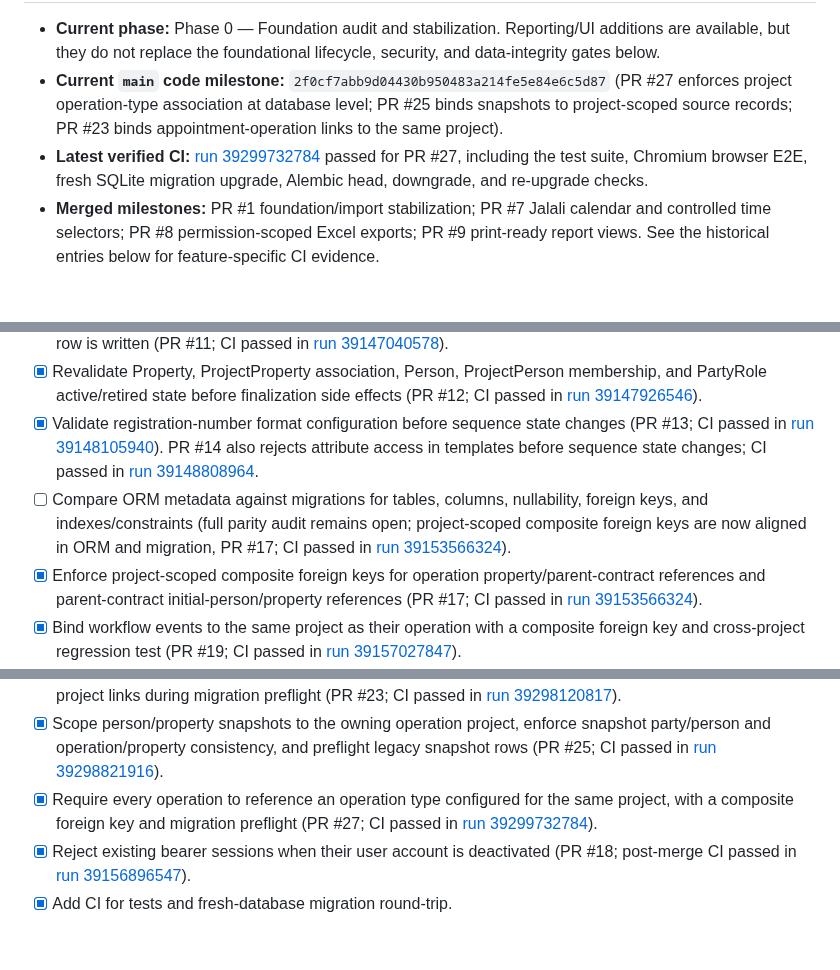
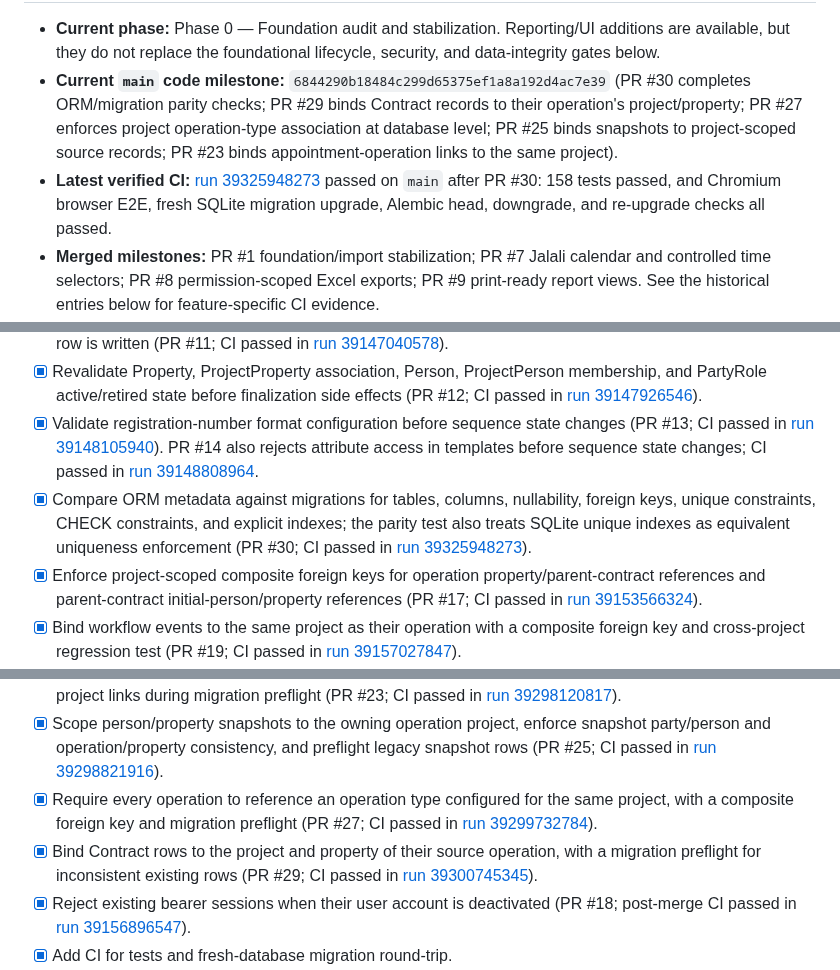
Before and after one commit to kokoosabzi/sabt, a Markdown page: PROGRESS.md, 3 parts joined by grey strips. GitHub-like rendering; blank space fills up the shorter version.

Commit message:
docs: record complete ORM migration parity audit (#31)

```diff
--- a/PROGRESS.md
+++ b/PROGRESS.md
@@ -6,7 +6,7 @@
 
 - **Current phase:** Phase 0 — Foundation audit and stabilization. Reporting/UI additions are available, but they do not replace the foundational lifecycle, security, and data-integrity gates below.
-- **Current `main` code milestone:** `2f0cf7abb9d04430b950483a214fe5e84e6c5d87` (PR #27 enforces project operation-type association at database level; PR #25 binds snapshots to project-scoped source records; PR #23 binds appointment-operation links to the same project).
-- **Latest verified CI:** [run 39299732784](https://github.com/kokoosabzi/sabt/actions/runs/39299732784) passed for PR #27, including the test suite, Chromium browser E2E, fresh SQLite migration upgrade, Alembic head, downgrade, and re-upgrade checks.
+- **Current `main` code milestone:** `6844290b18484c299d65375ef1a8a192d4ac7e39` (PR #30 completes ORM/migration parity checks; PR #29 binds Contract records to their operation's project/property; PR #27 enforces project operation-type association at database level; PR #25 binds snapshots to project-scoped source records; PR #23 binds appointment-operation links to the same project).
+- **Latest verified CI:** [run 39325948273](https://github.com/kokoosabzi/sabt/actions/runs/39325948273) passed on `main` after PR #30: 158 tests passed, and Chromium browser E2E, fresh SQLite migration upgrade, Alembic head, downgrade, and re-upgrade checks all passed.
 - **Merged milestones:** PR #1 foundation/import stabilization; PR #7 Jalali calendar and controlled time selectors; PR #8 permission-scoped Excel exports; PR #9 print-ready report views. See the historical entries below for feature-specific CI evidence.
 - **Implemented on `main`:** Parent Contract create/history/current-owner derivation and staged CSV/XLSX import; initial Persian RTL portal; management/workflow/event reports; CSV/XLSX exports; Jalali report date picker and project-timezone conversion; browser print-to-PDF views.
 - **Still incomplete:** comprehensive workflow-event coverage; full operation lifecycle/finalization guarantees; full Contract/restriction services; managed document storage; appointments/reminders; template designer and server-side reproducible PDF generation; full search/admin UI; backup/restore and packaging.
@@ -27,13 +27,14 @@
 - [x] Reject inactive Property records during operation creation, with a regression test that verifies no Operation row is written (PR #11; CI passed in [run 39147040578](https://github.com/kokoosabzi/sabt/actions/runs/39147040578)).
 - [x] Revalidate Property, ProjectProperty association, Person, ProjectPerson membership, and PartyRole active/retired state before finalization side effects (PR #12; CI passed in [run 39147926546](https://github.com/kokoosabzi/sabt/actions/runs/39147926546)).
 - [x] Validate registration-number format configuration before sequence state changes (PR #13; CI passed in [run 39148105940](https://github.com/kokoosabzi/sabt/actions/runs/39148105940)). PR #14 also rejects attribute access in templates before sequence state changes; CI passed in [run 39148808964](https://github.com/kokoosabzi/sabt/actions/runs/39148808964).
-- [ ] Compare ORM metadata against migrations for tables, columns, nullability, foreign keys, and indexes/constraints (full parity audit remains open; project-scoped composite foreign keys are now aligned in ORM and migration, PR #17; CI passed in [run 39153566324](https://github.com/kokoosabzi/sabt/actions/runs/39153566324)).
+- [x] Compare ORM metadata against migrations for tables, columns, nullability, foreign keys, unique constraints, CHECK constraints, and explicit indexes; the parity test also treats SQLite unique indexes as equivalent uniqueness enforcement (PR #30; CI passed in [run 39325948273](https://github.com/kokoosabzi/sabt/actions/runs/39325948273)).
 - [x] Enforce project-scoped composite foreign keys for operation property/parent-contract references and parent-contract initial-person/property references (PR #17; CI passed in [run 39153566324](https://github.com/kokoosabzi/sabt/actions/runs/39153566324)).
 - [x] Bind workflow events to the same project as their operation with a composite foreign key and cross-project regression test (PR #19; CI passed in [run 39157027847](https://github.com/kokoosabzi/sabt/actions/runs/39157027847)).
 - [x] Bind each OperationParty to both its operation project and a ProjectPerson membership through composite foreign keys; migration preflights existing data rather than inventing missing memberships (PR #21; CI passed in [run 39297451554](https://github.com/kokoosabzi/sabt/actions/runs/39297451554)).
 - [x] Enforce same-project appointment-operation junctions with composite foreign keys and reject legacy cross-project links during migration preflight (PR #23; CI passed in [run 39298120817](https://github.com/kokoosabzi/sabt/actions/runs/39298120817)).
 - [x] Scope person/property snapshots to the owning operation project, enforce snapshot party/person and operation/property consistency, and preflight legacy snapshot rows (PR #25; CI passed in [run 39298821916](https://github.com/kokoosabzi/sabt/actions/runs/39298821916)).
 - [x] Require every operation to reference an operation type configured for the same project, with a composite foreign key and migration preflight (PR #27; CI passed in [run 39299732784](https://github.com/kokoosabzi/sabt/actions/runs/39299732784)).
+- [x] Bind Contract rows to the project and property of their source operation, with a migration preflight for inconsistent existing rows (PR #29; CI passed in [run 39300745345](https://github.com/kokoosabzi/sabt/actions/runs/39300745345)).
 - [x] Reject existing bearer sessions when their user account is deactivated (PR #18; post-merge CI passed in [run 39156896547](https://github.com/kokoosabzi/sabt/actions/runs/39156896547)).
 - [x] Add CI for tests and fresh-database migration round-trip.
 - [x] Add regression tests for authorization, session expiry/revocation, numbering behavior, operation project isolation, and ORM/migration parity.
```
Also changed, not shown: other parts of PROGRESS.md (+1 -1 lines).
